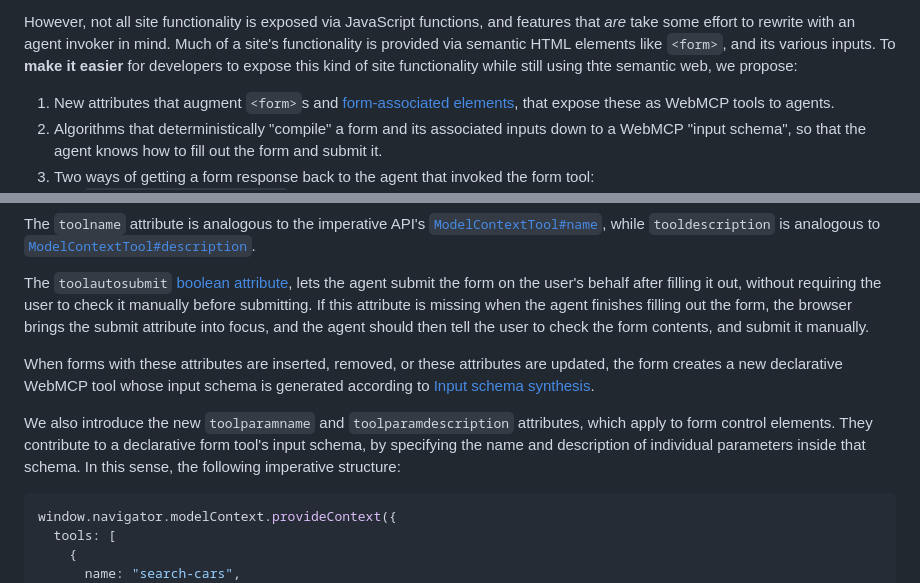
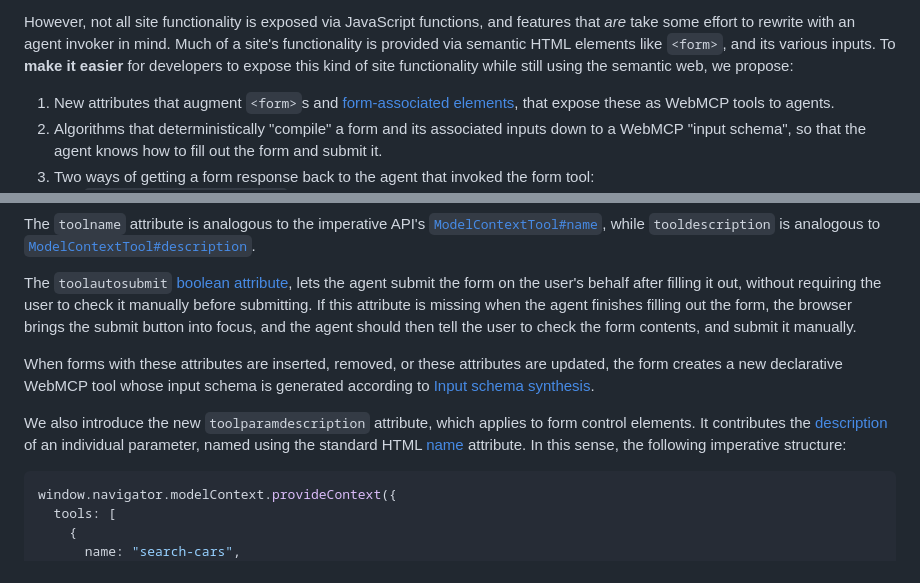
Before and after one commit to webmachinelearning/webmcp, a Markdown page: declarative-api-explainer.md, 2 parts joined by grey strips. Rendered like a GitHub page.

Commit message:
[explainer] Remove toolparamname attribute
We should likely use the standard "name" attribute here, and just
drop the `toolparamname` attribute. At the very least, the input
elements in the example should *also* have a `name` attribute
to be more realistic.

Also fix some typos/mistakes.

````diff
--- a/declarative-api-explainer.md
+++ b/declarative-api-explainer.md
@@ -18,7 +18,7 @@ reads.
 However, not all site functionality is exposed via JavaScript functions, and features that *are*
 take some effort to rewrite with an agent invoker in mind. Much of a site's functionality is
 provided via semantic HTML elements like `<form>`, and its various inputs. To **make it easier** for
-developers to expose this kind of site functionality while still using thte semantic web, we
+developers to expose this kind of site functionality while still using the semantic web, we
 propose:
 
 1. New attributes that augment `<form>`s and [form-associated
@@ -49,17 +49,17 @@ while `tooldescription` is analogous to
 The `toolautosubmit` [boolean attribute](https://html.spec.whatwg.org/C#boolean-attribute), lets the
 agent submit the form on the user's behalf after filling it out, without requiring the user to check
 it manually before submitting. If this attribute is missing when the agent finishes filling out the
-form, the browser brings the submit attribute into focus, and the agent should then tell the user to
+form, the browser brings the submit button into focus, and the agent should then tell the user to
 check the form contents, and submit it manually.
 
 When forms with these attributes are inserted, removed, or these attributes are updated, the form
 creates a new declarative WebMCP tool whose input schema is generated according to
 [Input schema synthesis](#input-schema-synthesis).
 
-We also introduce the new `toolparamname` and `toolparamdescription` attributes, which apply to form
-control elements. They contribute to a declarative form tool's input schema, by specifying the name
-and description of individual parameters inside that schema. In this sense, the following imperative
-structure:
+We also introduce the new `toolparamdescription` attribute, which applies to form control elements.
+It contributes the [description](https://json-schema.org/draft/2020-12/json-schema-validation#name-title-and-description)
+of an individual parameter, named using the standard HTML [name](https://html.spec.whatwg.org/C#naming-form-controls:-the-name-attribute) attribute.
+In this sense, the following imperative structure:
 
 ```js
 window.navigator.modelContext.provideContext({
````
Also changed, not shown: other parts of declarative-api-explainer.md (+3 -3 lines).
